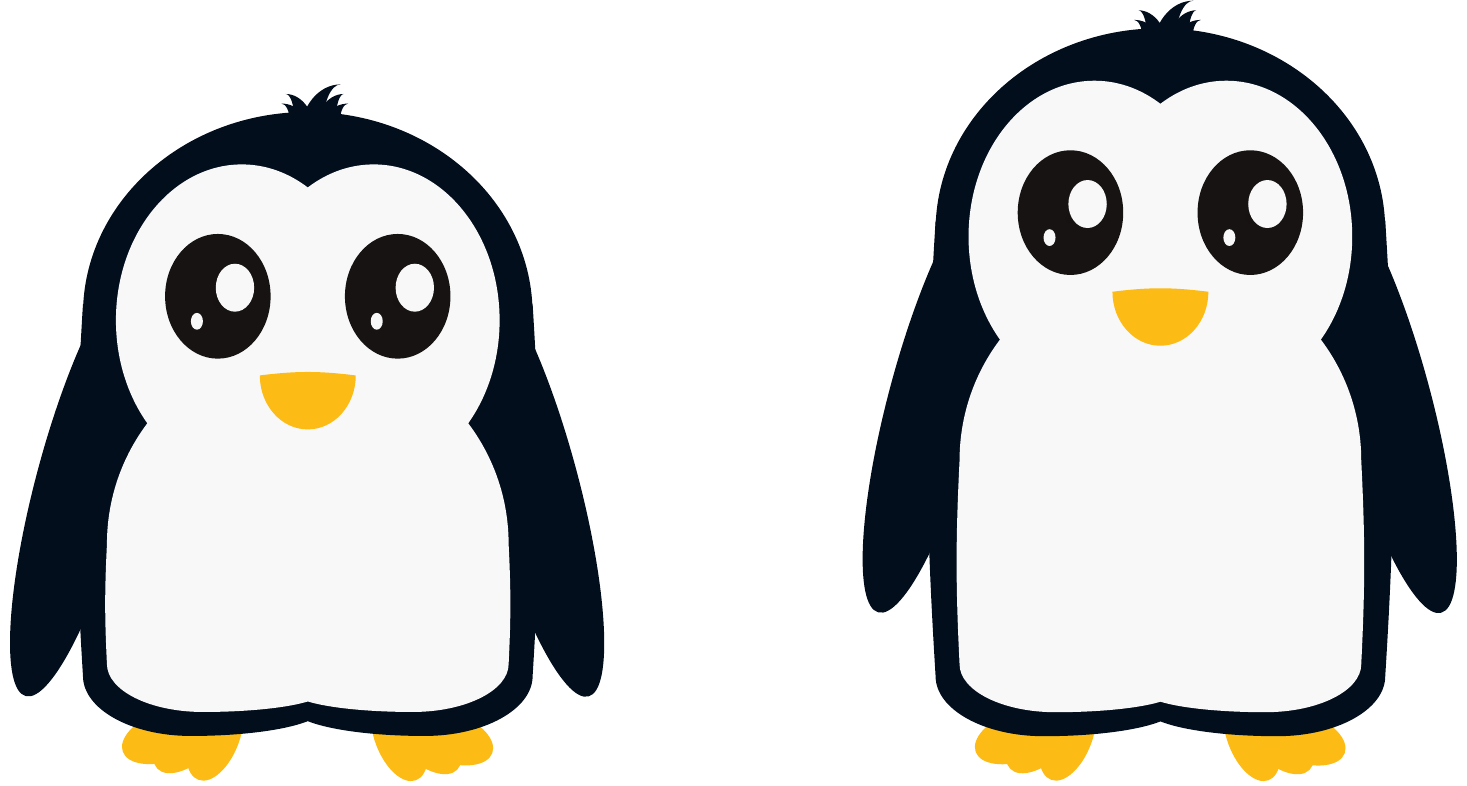
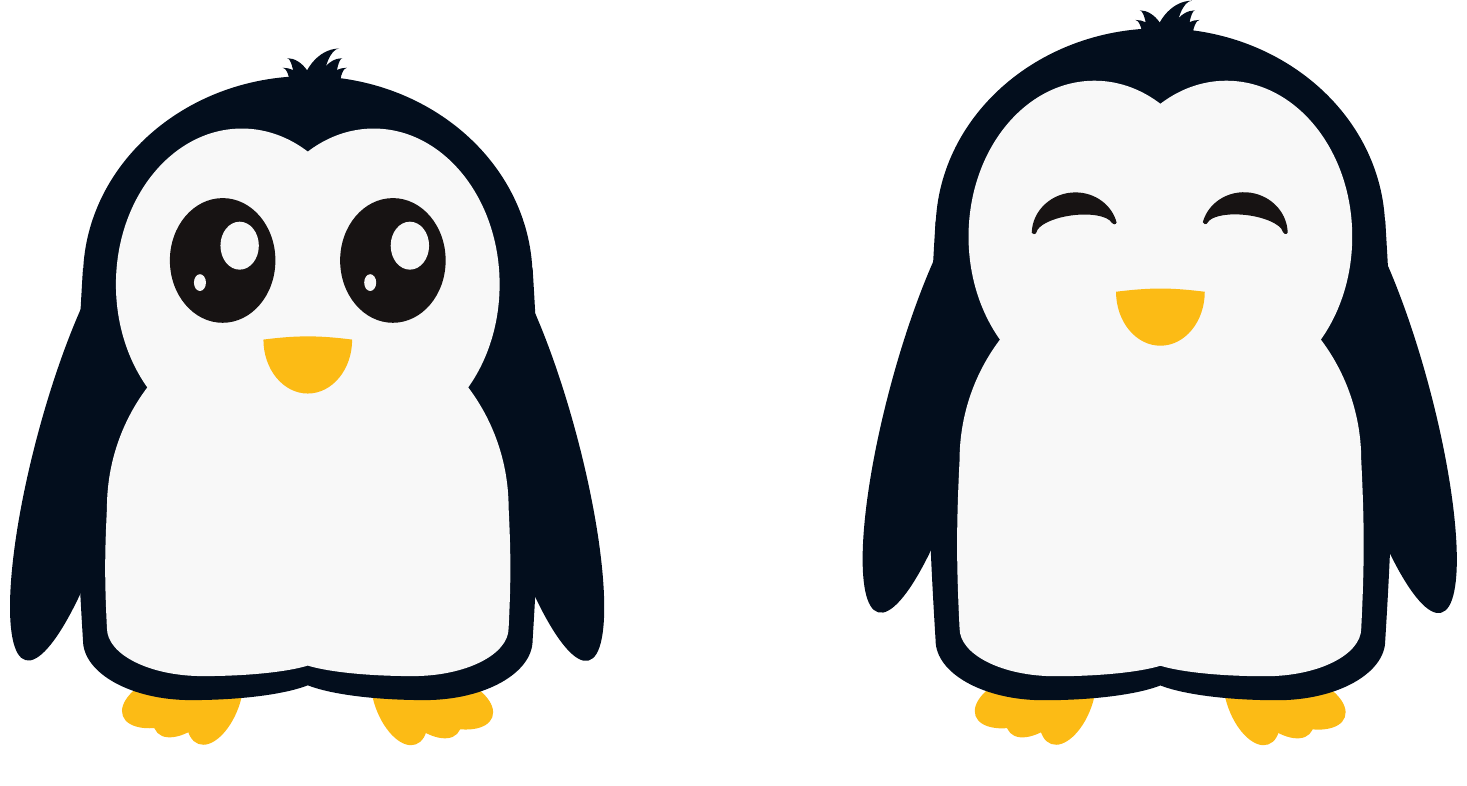
Before and after one commit to EagleoutIce/tikzpingus, a LaTeX document (showcase.tex, which reads tikzpingus.sty): the whole page, the shorter picture padded with empty space. Compiled offline with pdfLaTeX.

Commit message:
first selections of eyes

```diff
--- a/showcase.tex
+++ b/showcase.tex
@@ -22,7 +22,7 @@
   \pingu[]
 \end{tikzpicture}\hspace*{6cm}%
 \begin{tikzpicture}[scale=6]
-  \pingu[height=1.65cm]
+  \pingu[height=1.5cm,eyes={wink}]
 \end{tikzpicture}%
 % \begin{tikzpicture}
 %     \pingu
--- a/tikzpingus.sty
+++ b/tikzpingus.sty
@@ -1,6 +1,7 @@
-\ProvidesPackage{tikzpingus}[2021/04/30 version v1.0 Penguins in TikZ]
+\def\filename{tikzpingus}
+\ProvidesPackage{\filename}[2021/04/30 version v1.0 Penguins in TikZ]
 
-\RequirePackage{tikz,fontawesome}
+\RequirePackage{tikz,etoolbox}
 \usetikzlibrary{backgrounds,intersections}
 \def\@pingu@color@ #1#2(#3,#4,#5){\definecolor{pingu@#1}{#2}{#3,#4,#5}}
 \@pingu@color@{main}RGB(3,14,29)
@@ -20,7 +21,21 @@
 \newlength\pingu@foot@inner@w \pingu@foot@inner@w=.55cm
 \newlength\pingu@foot@inner@h \pingu@foot@inner@h=.115cm
 \newlength\pingu@foot@offset@w \pingu@foot@offset@w=-.125cm
+\def\eyebaseang{38}
 
+\def\pingu@csappto#1#2{\expandafter\ifx\csname #1\endcsname\@empty\@namedef{#1}{#2}\else\csappto{#1}{, #2}\fi}
+% #1 name; TODO: refactor
+% TODO: left right
+\def\pingu@create@selection#1{%
+    \@namedef{@pingu@#1@}{}%
+    \long\@namedef{pingu@#1@add}##1##2{\pingu@csappto{@pingu@#1@}{##1}\long\@namedef{@pingu@drawer@#1@##1@}{##2}}
+    \@namedef{pingu@#1@select}##1{\ifcsname @pingu@drawer@#1@##1@\endcsname \@namedef{@pingu@drawer@#1@}{\@nameuse{@pingu@drawer@#1@##1@}}\else\PackageError{\filename}{There is no '##1' drawer for '#1'. Choose one of '\@nameuse{@pingu@#1@}'}{Or ask the package maintainer :D}\fi}%
+    \@nameuse{pingu@#1@add}{none}{}
+}
+
+\pingu@create@selection{lefteye}
+\pingu@create@selection{righteye}
+% TODO: hide
 
 \tikzset{%
   /pingu/.search also={/tikz,/pgf}, /pingu/.cd,
@@ -38,12 +53,16 @@
   body head/.code = \colorlet{pingu@color@body@head}{#1},
   body/.style     = {body main={#1}, body head={#1}},
   body/.default   = pingu@main,
+  left eye/.code      = \pingu@lefteye@select{#1}, left eye/.default={shiny},
+  right eye/.code      = \pingu@righteye@select{#1}, right eye/.default={shiny},
+  eyes/.style= {left eye={#1}, right eye={#1}},
   % size
   height/.code    = \setlength{\pingu@side@h@half}{#1},%
   defaults/.style={%
-    name={pingu}, feet, body%
+    name={pingu}, feet, body, eyes%
   }
 }
+
 
 \newcommand*\pingu[1][]{\begingroup
 \tikzset{/pingu/.cd, defaults, #1}%
@@ -69,6 +88,7 @@
 
 \coordinate (\pingu@name-head-top) at ([yshift=.9\pingu@w@half]bottom-top-center);
 
+\begin{scope}[rounded corners=.033cm]
 \begin{pgfonlayer}{background}
     \fill[pingu@main]  ([yshift=-.1cm]\pingu@name-head-top) -- ++(-.033cm,0) arc (180:90:.17cm and .215cm) arc (90:180:.075cm and .18cm);
     \fill[pingu@main]  ([yshift=-.1cm]\pingu@name-head-top) -- ++(.025cm,0) arc (180:90:.125cm and .175cm) arc (90:180:.035cm and .125cm);
@@ -76,6 +96,7 @@
     \fill[pingu@main]  ([yshift=-.1cm]\pingu@name-head-top) -- ++(.015cm,0) arc (0:90:.125cm and .135cm) arc (90:0:.035cm and .075cm);
     \fill[pingu@main]  ([yshift=-.1cm]\pingu@name-head-top) -- ++(.044cm,0) arc (180:90:.125cm and .135cm) arc (90:180:.035cm and .075cm);
 \end{pgfonlayer}
+\end{scope}
 
 
 \coordinate (belly-center) at (\pingu@w@half,-1cm);
@@ -92,20 +113,11 @@
 % \path[name intersections={of=heartp-r and belly}]
 %         (intersection-1) coordinate[xshift=-.25cm,yshift=-.0665cm] (arm-right);
 
-\fill[pingu@black] ([yshift=0.075cm,xshift=-.1cm]heartp-right) coordinate(right-x) ellipse [x radius=.22cm, y radius=.26cm];
-\fill[pingu@black] ([yshift=0.075cm,xshift=.1cm]heartp-left) coordinate(left-x) ellipse [x radius=.22cm, y radius=.26cm];
+\@pingu@drawer@lefteye@
+\@pingu@drawer@righteye@
 
-\fill[black!5!pingu@black] ([yshift=0.05cm,xshift=-.1cm]heartp-right) coordinate(right-x) ellipse [x radius=.12cm/6, y radius=.13cm/6];
-\fill[black!5!pingu@black] ([yshift=0.05cm,xshift=.1cm]heartp-left) coordinate(left-x) ellipse [x radius=.12cm/6, y radius=.13cm/6];
 
-\def\eyebaseang{37.5}
-\fill[pingu@white] (right-x)++(\eyebaseang:.09cm and .10cm) ellipse [x radius=.08cm, y radius=.1cm];
-\fill[pingu@white] (left-x)++(\eyebaseang:.09cm and .10cm) ellipse [x radius=.08cm, y radius=.1cm];
-
-\fill[pingu@white] (right-x)++(\eyebaseang+180:.11cm and .13cm) ellipse [x radius=.025cm, y radius=.035cm];
-\fill[pingu@white] (left-x)++(\eyebaseang+180:.11cm and .13cm) ellipse [x radius=.025cm, y radius=.035cm];
-
-\fill[pingu@yellow,] (bottom-top-center)++(-.2cm,-.005cm-\pingu@outer@off) arc (180:360:.2cm and .225cm) to[bend right=.25cm] cycle;
+\fill[pingu@yellow] (bottom-top-center)++(-.185cm,-.005cm-\pingu@outer@off) arc (180:360:.185cm and .225cm) to[bend right=.25cm] cycle;
 % \node[gray,scale=2] at([yshift=-.125cm]belly-center) {\faStar};
 
 
@@ -131,6 +143,36 @@
 }
 
 
+\def\eyeshift{.08cm}
+\pingu@lefteye@add{normal}{%
+    \fill[pingu@black] ([yshift=0.075cm,xshift=\eyeshift]heartp-left) coordinate(left-x) ellipse [x radius=.22cm, y radius=.26cm];
+    \fill[black!5!pingu@black] ([yshift=0.05cm,xshift=\eyeshift]heartp-left) coordinate(left-x) ellipse [x radius=.12cm/6, y radius=.13cm/6];
+}
+\pingu@righteye@add{normal}{%
+    \fill[pingu@black] ([yshift=0.075cm,xshift=-\eyeshift]heartp-right) coordinate(right-x) ellipse [x radius=.22cm, y radius=.26cm];
+    \fill[black!5!pingu@black] ([yshift=0.05cm,xshift=-\eyeshift]heartp-right) coordinate(right-x) ellipse [x radius=.12cm/6, y radius=.13cm/6];
+}
+\pingu@lefteye@add{shiny}{%
+    \fill[pingu@black] ([yshift=0.075cm,xshift=\eyeshift]heartp-left) coordinate(left-x) ellipse [x radius=.22cm, y radius=.26cm];
+    \fill[pingu@white] (left-x)++(\eyebaseang:.09cm and .10cm) ellipse [x radius=.08cm, y radius=.1cm];
+    \fill[pingu@white] (left-x)++(\eyebaseang+180:.12cm and .15cm) ellipse [x radius=.025cm, y radius=.035cm];
+}
+\pingu@righteye@add{shiny}{%
+    \fill[pingu@black] ([yshift=0.075cm,xshift=-\eyeshift]heartp-right) coordinate(right-x) ellipse [x radius=.22cm, y radius=.26cm];
+    \fill[pingu@white] (right-x)++(\eyebaseang:.09cm and .10cm) ellipse [x radius=.08cm, y radius=.1cm];
+    \fill[pingu@white] (right-x)++(\eyebaseang+180:.12cm and .15cm) ellipse [x radius=.025cm, y radius=.035cm];
+}
+
+\pingu@lefteye@add{wink}{%
+    \coordinate (left-x) at ([yshift=-.01cm,xshift=\eyeshift]heartp-left);
+    \fill[pingu@black, rounded corners=.001cm,rotate around={-7:(left-x)}] (left-x)++(172:.18cm and .17cm) arc (172:8:.18cm and .17cm) arc (-8:-172:.01cm and .008cm) arc (8:172:.16cm and .06cm) arc (-8:-172:.01cm and .008cm) -- cycle;
+}
+
+\pingu@righteye@add{wink}{%
+    \coordinate (right-x) at ([yshift=-.01cm,xshift=-\eyeshift]heartp-right);
+    \fill[pingu@black, rounded corners=.001cm,rotate around={7:(right-x)}] (right-x)++(172:.18cm and .17cm) arc (172:8:.18cm and .17cm) arc (-8:-172:.01cm and .008cm) arc (8:172:.16cm and .06cm) arc (-8:-172:.01cm and .008cm) -- cycle;
+}
+
 % Feet
 \def\pingu@draw@feet{%
     \coordinate (\pingu@name-foot-right-1) at ([xshift=-.1cm]\pingu@name-foot-right);
```
